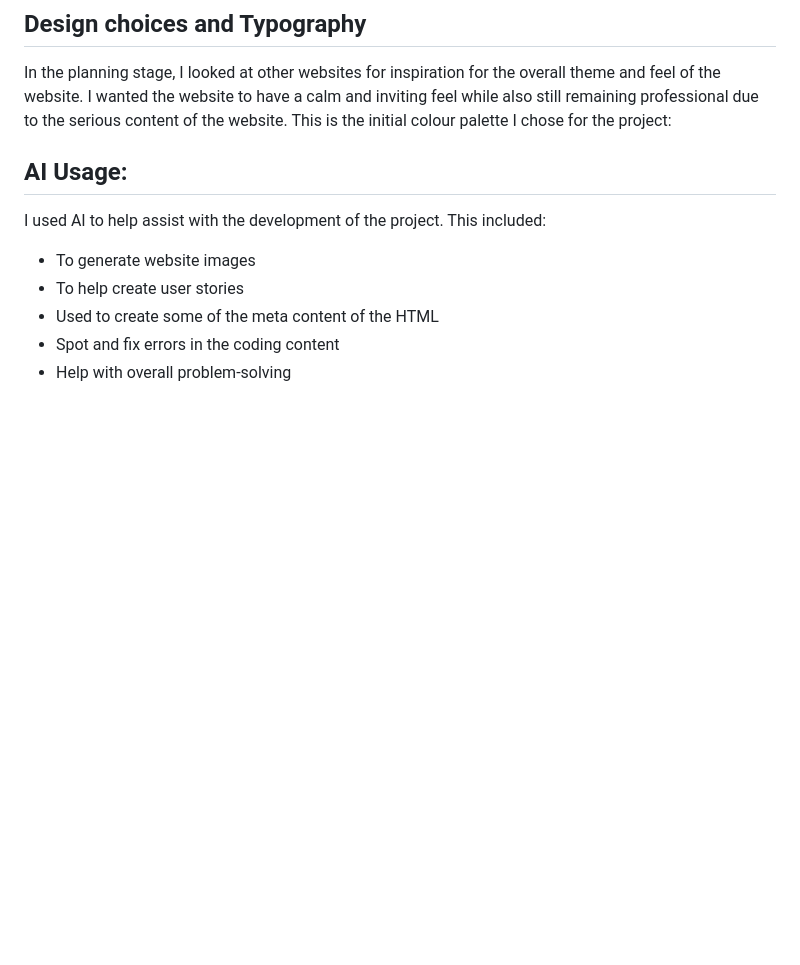
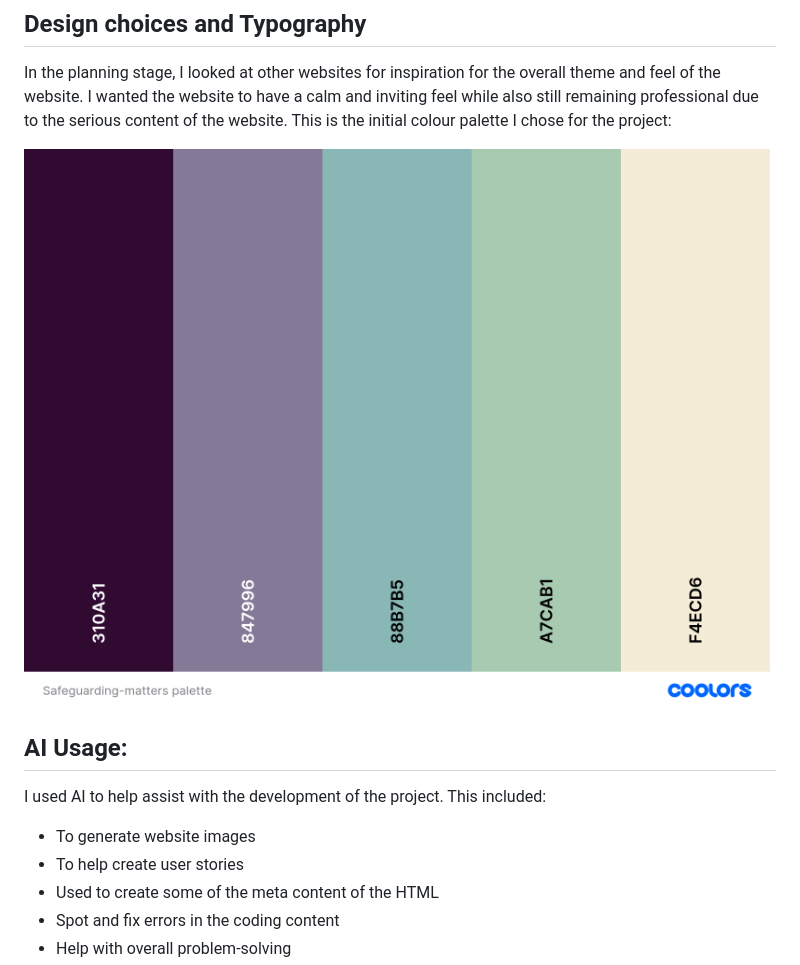
Before and after one commit to fiona-wigram/safeguarding-matters, a Markdown page: README.md, the part around the change. Rendered like a GitHub page; pictures changed too: assets/images/safeguarding-matters-palette.png (added); blank space fills up the shorter version.

Commit message:
add colour palette to readme

```diff
--- a/README.md
+++ b/README.md
@@ -41,6 +41,8 @@ Wireframe showing the initial website design for Safeguarding Matters. The layou
 ## Design choices and Typography
 In the planning stage, I looked at other websites for inspiration for the overall theme and feel of the website. I wanted the website to have a calm and inviting feel while also still remaining professional due to the serious content of the website. This is the initial colour palette I chose for the project:
 
+![The inital colour palette](assets/images/safeguarding-matters-palette.png)
+
 ## AI Usage:
 
 I used AI to help assist with the development of the project. This included:
```
